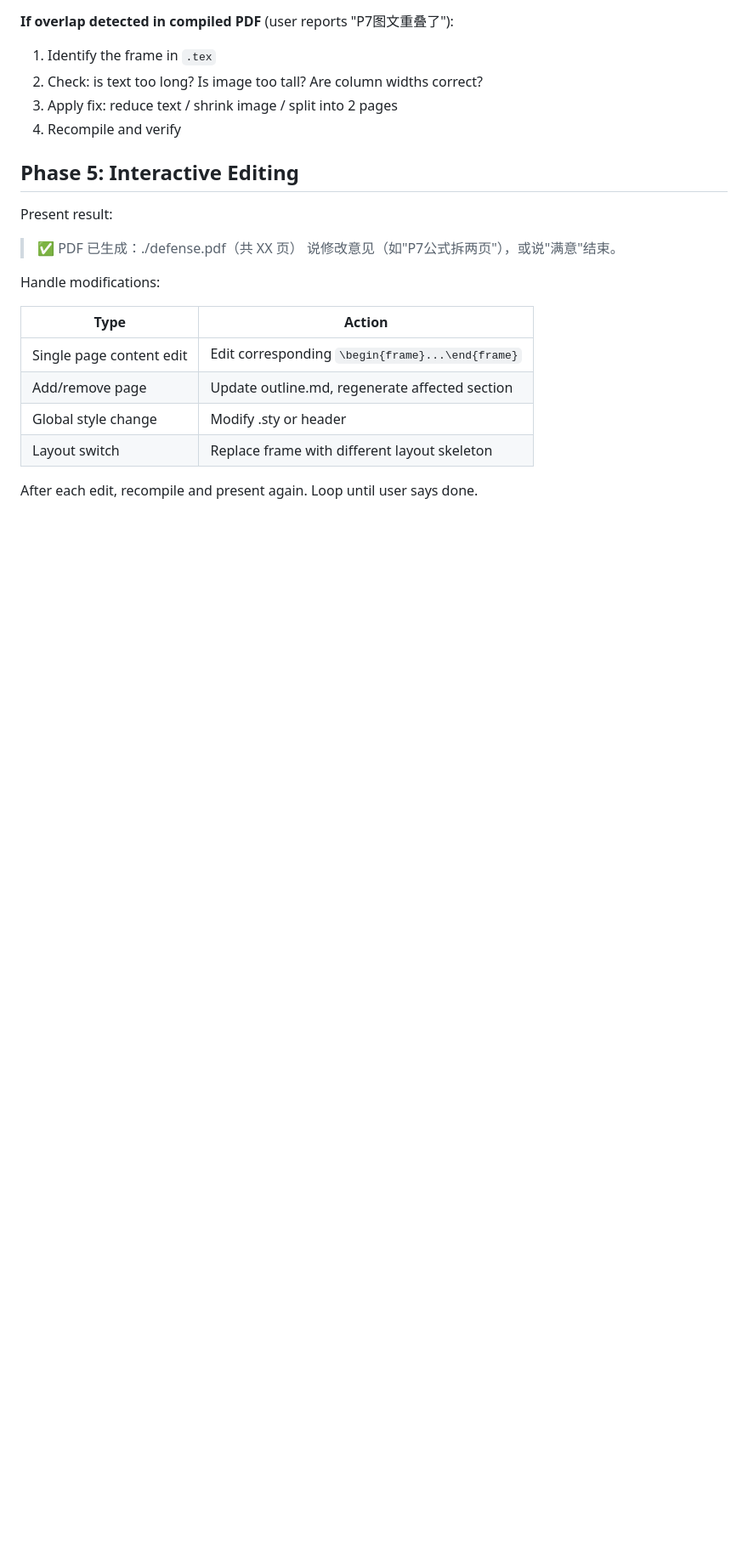
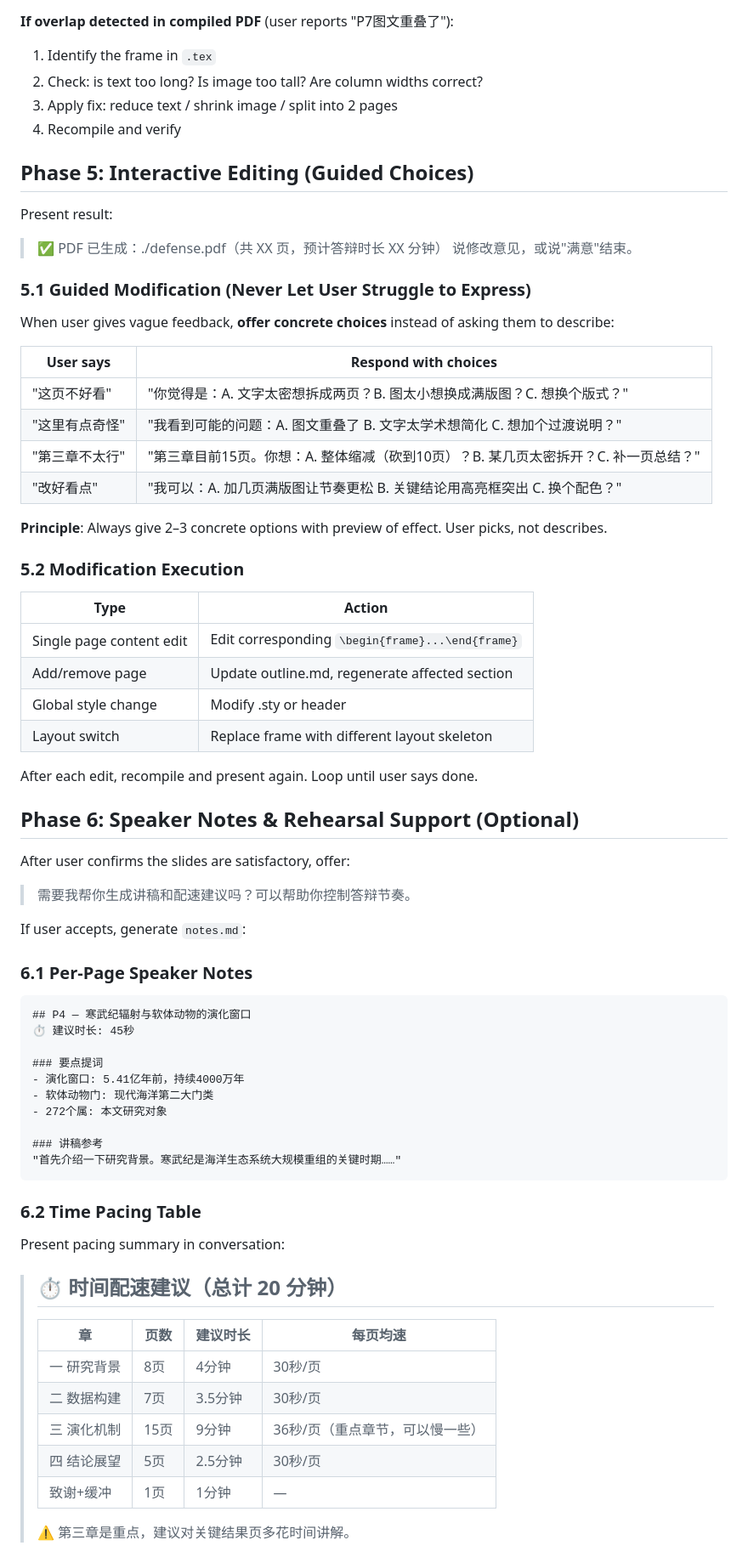
Before and after one commit to Faust-Donf/beamer-academic, a Markdown page: SKILL.md, the part around one of its changes. Shown at 85% size. Drawn GitHub-style; blank space fills up the shorter version.

````diff
--- a/SKILL.md
+++ b/SKILL.md
@@ -250,14 +298,27 @@ After compilation, check `defense.log` for these common layout issues:
 3. Apply fix: reduce text / shrink image / split into 2 pages
 4. Recompile and verify
 
-## Phase 5: Interactive Editing
+## Phase 5: Interactive Editing (Guided Choices)
 
 Present result:
 
-> ✅ PDF 已生成：./defense.pdf（共 XX 页）
-> 说修改意见（如"P7公式拆两页"），或说"满意"结束。
+> ✅ PDF 已生成：./defense.pdf（共 XX 页，预计答辩时长 XX 分钟）
+> 说修改意见，或说"满意"结束。
 
-Handle modifications:
+### 5.1 Guided Modification (Never Let User Struggle to Express)
+
+When user gives vague feedback, **offer concrete choices** instead of asking them to describe:
+
+| User says | Respond with choices |
+|-----------|---------------------|
+| "这页不好看" | "你觉得是：A. 文字太密想拆成两页？B. 图太小想换成满版图？C. 想换个版式？" |
+| "这里有点奇怪" | "我看到可能的问题：A. 图文重叠了 B. 文字太学术想简化 C. 想加个过渡说明？" |
+| "第三章不太行" | "第三章目前15页。你想：A. 整体缩减（砍到10页）？B. 某几页太密拆开？C. 补一页总结？" |
+| "改好看点" | "我可以：A. 加几页满版图让节奏更松 B. 关键结论用高亮框突出 C. 换个配色？" |
+
+**Principle**: Always give 2–3 concrete options with preview of effect. User picks, not describes.
+
+### 5.2 Modification Execution
 
 | Type | Action |
 |------|--------|
@@ -267,3 +328,43 @@ Handle modifications:
 | Layout switch | Replace frame with different layout skeleton |
 
 After each edit, recompile and present again. Loop until user says done.
+
+## Phase 6: Speaker Notes & Rehearsal Support (Optional)
+
+After user confirms the slides are satisfactory, offer:
+
+> 需要我帮你生成讲稿和配速建议吗？可以帮助你控制答辩节奏。
+
+If user accepts, generate `notes.md`:
+
+### 6.1 Per-Page Speaker Notes
+
+```markdown
+## P4 — 寒武纪辐射与软体动物的演化窗口
+⏱️ 建议时长: 45秒
+
+### 要点提词
+- 演化窗口: 5.41亿年前，持续4000万年
+- 软体动物门: 现代海洋第二大门类
+- 272个属: 本文研究对象
+
+### 讲稿参考
+"首先介绍一下研究背景。寒武纪是海洋生态系统大规模重组的关键时期……"
+```
+
+### 6.2 Time Pacing Table
+
+Present pacing summary in conversation:
+
+> ## ⏱️ 时间配速建议（总计 20 分钟）
+>
+> | 章 | 页数 | 建议时长 | 每页均速 |
+> |---|------|---------|---------|
+> | 一 研究背景 | 8页 | 4分钟 | 30秒/页 |
+> | 二 数据构建 | 7页 | 3.5分钟 | 30秒/页 |
+> | 三 演化机制 | 15页 | 9分钟 | 36秒/页（重点章节，可以慢一些） |
+> | 四 结论展望 | 5页 | 2.5分钟 | 30秒/页 |
+> | 致谢+缓冲 | 1页 | 1分钟 | — |
+>
+> ⚠️ 第三章是重点，建议对关键结果页多花时间讲解。
+
````
Also changed, not shown: other parts of SKILL.md (+57 -0 lines).
